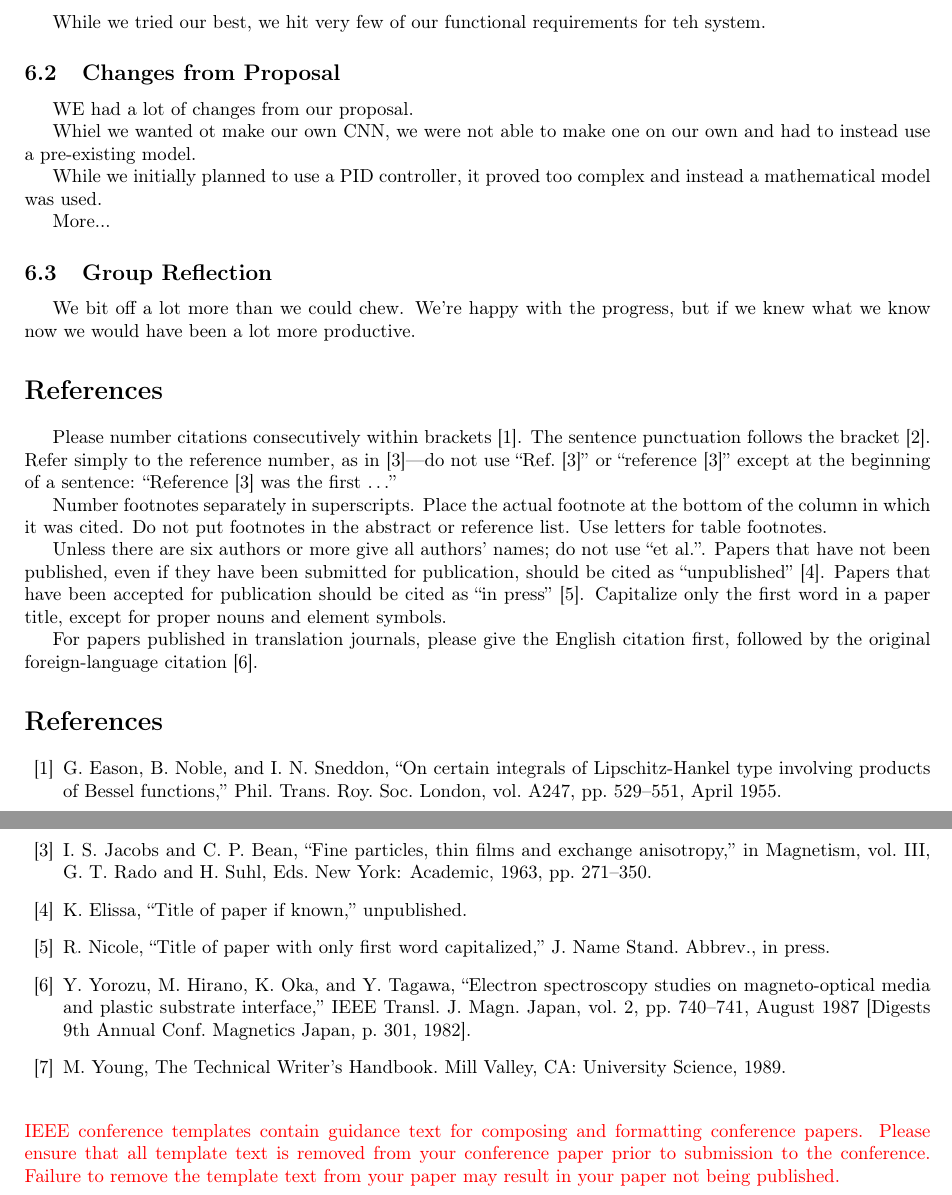
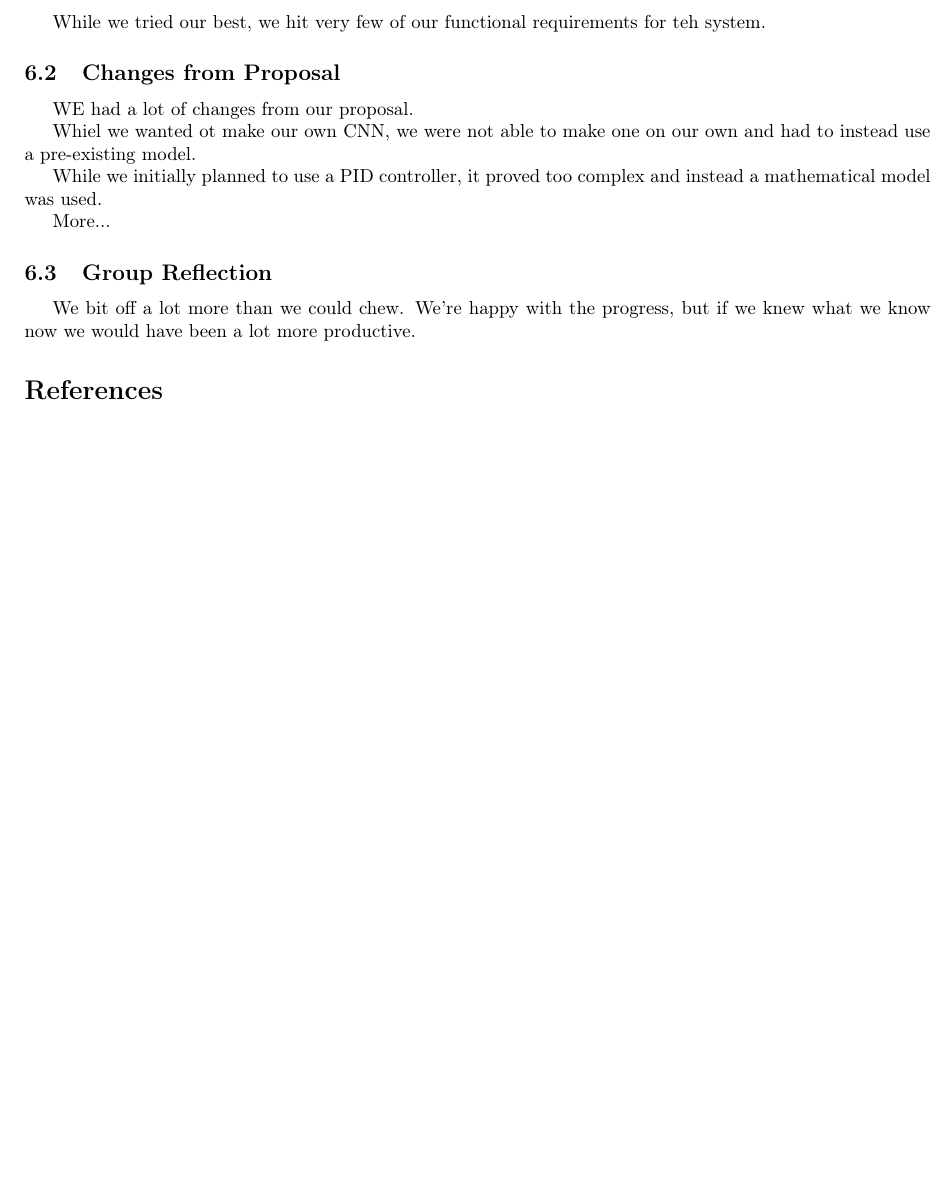
Before and after one commit to 110Percent/lane-detection-keeping, a LaTeX paper (doc/report/Capstone74_Lane_FinalReport.tex): two parts of pages 18 and 19 of 19 before the commit and part of page 18 of 18 after it, the two joined at a grey line, cut so that both start at the same text, the shorter picture padded with empty space. Compiled offline with pdfLaTeX.

Commit message:
removed references

```diff
--- a/doc/report/Capstone74_Lane_FinalReport.tex
+++ b/doc/report/Capstone74_Lane_FinalReport.tex
@@ -553,40 +553,10 @@ More...
 
 We bit off a lot more than we could chew. We're happy with the progress, but if we knew what we know now we would have been a lot more productive.
 
-\section*{References}
-
-Please number citations consecutively within brackets \cite{b1}. The
-sentence punctuation follows the bracket \cite{b2}. Refer simply to the reference
-number, as in \cite{b3}---do not use ``Ref. \cite{b3}'' or ``reference \cite{b3}'' except at
-the beginning of a sentence: ``Reference \cite{b3} was the first $\ldots$''
-
-Number footnotes separately in superscripts. Place the actual footnote at
-the bottom of the column in which it was cited. Do not put footnotes in the
-abstract or reference list. Use letters for table footnotes.
-
-Unless there are six authors or more give all authors' names; do not use
-``et al.''. Papers that have not been published, even if they have been
-submitted for publication, should be cited as ``unpublished'' \cite{b4}. Papers
-that have been accepted for publication should be cited as ``in press'' \cite{b5}.
-Capitalize only the first word in a paper title, except for proper nouns and
-element symbols.
-
-For papers published in translation journals, please give the English
-citation first, followed by the original foreign-language citation \cite{b6}.
-
 \begin{thebibliography}{00}
-	\bibitem{b1} G. Eason, B. Noble, and I. N. Sneddon, ``On certain integrals of Lipschitz-Hankel type involving products of Bessel functions,'' Phil. Trans. Roy. Soc. London, vol. A247, pp. 529--551, April 1955.
-	\bibitem{b2} J. Clerk Maxwell, A Treatise on Electricity and Magnetism, 3rd ed., vol. 2. Oxford: Clarendon, 1892, pp.68--73.
-	\bibitem{b3} I. S. Jacobs and C. P. Bean, ``Fine particles, thin films and exchange anisotropy,'' in Magnetism, vol. III, G. T. Rado and H. Suhl, Eds. New York: Academic, 1963, pp. 271--350.
-	\bibitem{b4} K. Elissa, ``Title of paper if known,'' unpublished.
-	\bibitem{b5} R. Nicole, ``Title of paper with only first word capitalized,'' J. Name Stand. Abbrev., in press.
-	\bibitem{b6} Y. Yorozu, M. Hirano, K. Oka, and Y. Tagawa, ``Electron spectroscopy studies on magneto-optical media and plastic substrate interface,'' IEEE Transl. J. Magn. Japan, vol. 2, pp. 740--741, August 1987 [Digests 9th Annual Conf. Magnetics Japan, p. 301, 1982].
-	\bibitem{b7} M. Young, The Technical Writer's Handbook. Mill Valley, CA: University Science, 1989.
 \end{thebibliography}
 \vspace{12pt}
 \color{red}
-IEEE conference templates contain guidance text for composing and formatting conference papers. Please ensure that all template text is removed from your conference paper prior to submission to the conference. Failure to remove the template text from your paper may result in your paper not being published.
-
 
 \appendix
 \end{document}
```
Also changed, not shown: doc/report/Capstone74_Lane_FinalReport.pdf.
